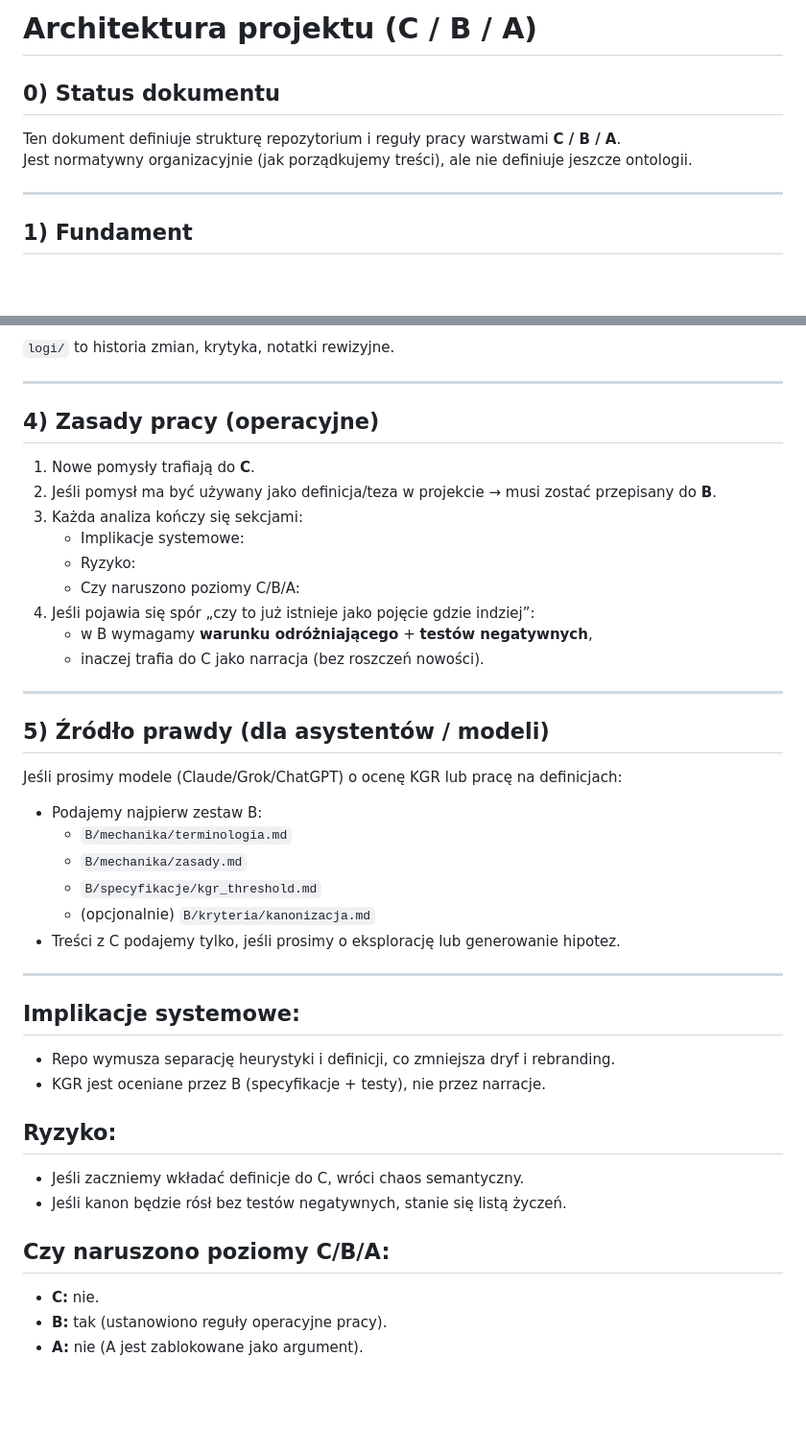
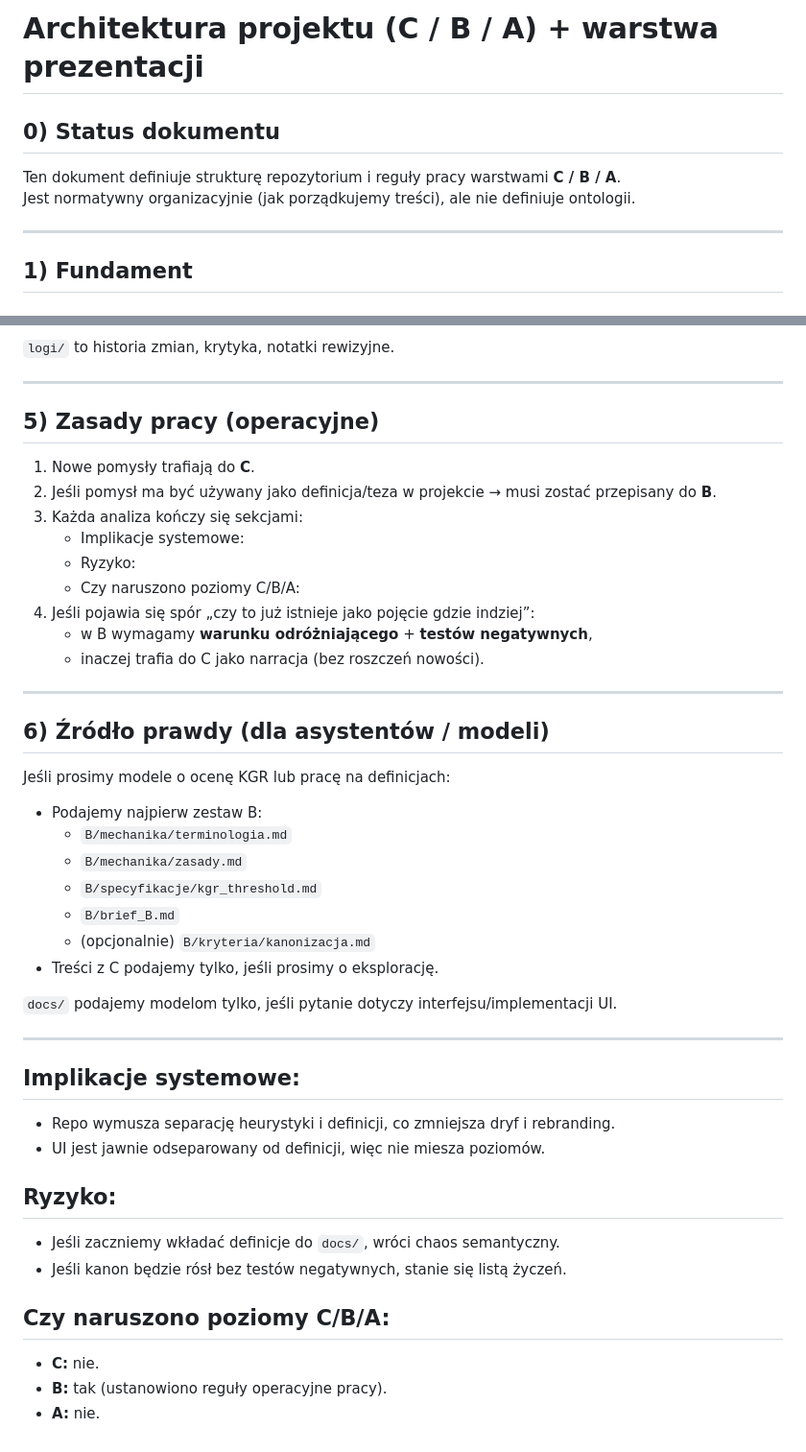
Before and after one commit to romanbartoszewski/zecevolution, a Markdown page: ARCHITEKTURA.md, 2 parts joined by grey strips. Shown at 96% size. GitHub-like rendering; blank space fills up the shorter version.

Commit message:
Document docs/ as presentation layer (outside C/B/A)
Clarify GitHub Pages UI location and prevent mixing interface with operational definitions.

```diff
--- a/ARCHITEKTURA.md
+++ b/ARCHITEKTURA.md
@@ -1,8 +1,8 @@
-# Architektura projektu (C / B / A)
+# Architektura projektu (C / B / A) + warstwa prezentacji
 
 ## 0) Status dokumentu
 Ten dokument definiuje strukturę repozytorium i reguły pracy warstwami **C / B / A**.
-Jest normatywny organizacyjnie (jak porządkujemy treści), ale nie definiuje jeszcze ontologii.
+Jest normatywny organizacyjnie (jak porządkujemy treści), ale nie definiuje ontologii.
 
 ---
 
@@ -62,7 +74,7 @@ Lokalizacja:
 
 ---
 
-## 4) Zasady pracy (operacyjne)
+## 5) Zasady pracy (operacyjne)
 1) Nowe pomysły trafiają do **C**.
 2) Jeśli pomysł ma być używany jako definicja/teza w projekcie → musi zostać przepisany do **B**.
 3) Każda analiza kończy się sekcjami:
@@ -75,26 +87,29 @@ Lokalizacja:
 
 ---
 
-## 5) Źródło prawdy (dla asystentów / modeli)
-Jeśli prosimy modele (Claude/Grok/ChatGPT) o ocenę KGR lub pracę na definicjach:
+## 6) Źródło prawdy (dla asystentów / modeli)
+Jeśli prosimy modele o ocenę KGR lub pracę na definicjach:
 - Podajemy najpierw zestaw B:
   - `B/mechanika/terminologia.md`
   - `B/mechanika/zasady.md`
   - `B/specyfikacje/kgr_threshold.md`
+  - `B/brief_B.md`
   - (opcjonalnie) `B/kryteria/kanonizacja.md`
-- Treści z C podajemy tylko, jeśli prosimy o eksplorację lub generowanie hipotez.
+- Treści z C podajemy tylko, jeśli prosimy o eksplorację.
+
+`docs/` podajemy modelom tylko, jeśli pytanie dotyczy interfejsu/implementacji UI.
 
 ---
 
 ## Implikacje systemowe:
 - Repo wymusza separację heurystyki i definicji, co zmniejsza dryf i rebranding.
-- KGR jest oceniane przez B (specyfikacje + testy), nie przez narracje.
+- UI jest jawnie odseparowany od definicji, więc nie miesza poziomów.
 
 ## Ryzyko:
-- Jeśli zaczniemy wkładać definicje do C, wróci chaos semantyczny.
+- Jeśli zaczniemy wkładać definicje do `docs/`, wróci chaos semantyczny.
 - Jeśli kanon będzie rósł bez testów negatywnych, stanie się listą życzeń.
 
 ## Czy naruszono poziomy C/B/A:
 - **C:** nie.
 - **B:** tak (ustanowiono reguły operacyjne pracy).
-- **A:** nie (A jest zablokowane jako argument).
+- **A:** nie.
```
Also changed, not shown: other parts of ARCHITEKTURA.md (+13 -1 lines).
